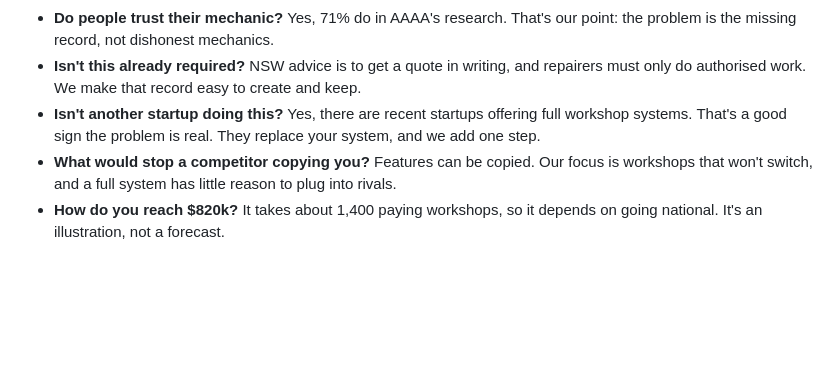
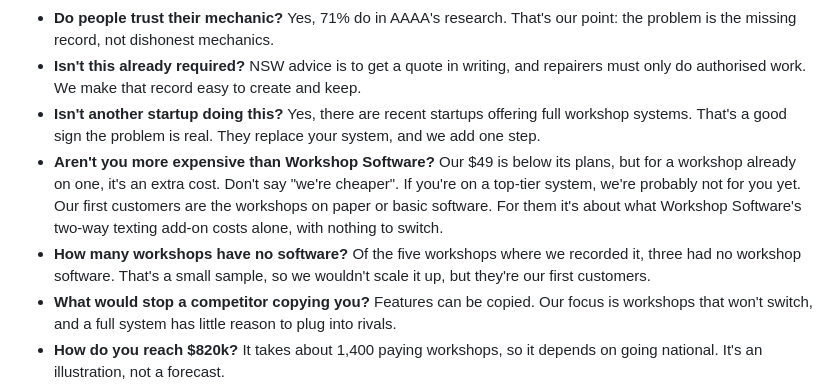
Before and after one commit to harsa1905/repairfair, a Markdown page: pitch/speaker-script.md, the part around the change. Drawn GitHub-style; blank space fills up the shorter version.

```diff
--- a/pitch/speaker-script.md
+++ b/pitch/speaker-script.md
@@ -113,6 +113,8 @@ The other features (reminder booking, suggested checks, Send to Xero) are for Q&
 - **Do people trust their mechanic?** Yes, 71% do in AAAA's research. That's our point: the problem is the missing record, not dishonest mechanics.
 - **Isn't this already required?** NSW advice is to get a quote in writing, and repairers must only do authorised work. We make that record easy to create and keep.
 - **Isn't another startup doing this?** Yes, there are recent startups offering full workshop systems. That's a good sign the problem is real. They replace your system, and we add one step.
+- **Aren't you more expensive than Workshop Software?** Our $49 is below its plans, but for a workshop already on one, it's an extra cost. Don't say "we're cheaper". If you're on a top-tier system, we're probably not for you yet. Our first customers are the workshops on paper or basic software. For them it's about what Workshop Software's two-way texting add-on costs alone, with nothing to switch.
+- **How many workshops have no software?** Of the five workshops where we recorded it, three had no workshop software. That's a small sample, so we wouldn't scale it up, but they're our first customers.
 - **What would stop a competitor copying you?** Features can be copied. Our focus is workshops that won't switch, and a full system has little reason to plug into rivals.
 - **How do you reach $820k?** It takes about 1,400 paying workshops, so it depends on going national. It's an illustration, not a forecast.
 - **How big can this get?** At $49, Australian workshops alone are worth about $16.5M a year. The larger pool is the $10 billion spent on repairs, with fleets and insurers as later options.
```
Also changed, not shown: pitch/qa-evidence.md (+15 -0 lines).
